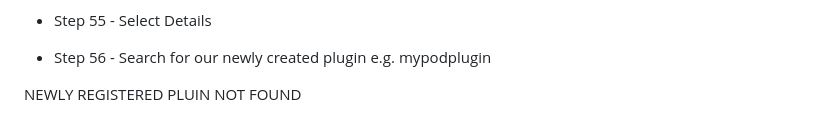
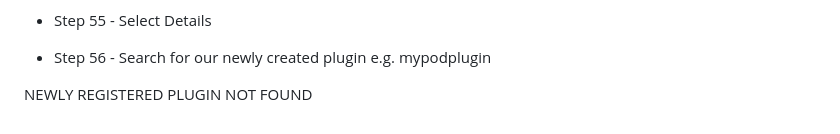
Before and after one commit to rixiobarrios/DemoDevSpace-bas, a Markdown page: README.md, the part around the change. Drawn GitHub-style.

```diff
--- a/README.md
+++ b/README.md
@@ -160,4 +160,4 @@ e.g. /mypodplugin
 - Step 56 - Search for our newly created plugin
 e.g. mypodplugin
 
-NEWLY REGISTERED PLUIN NOT FOUND
+NEWLY REGISTERED PLUGIN NOT FOUND
```
